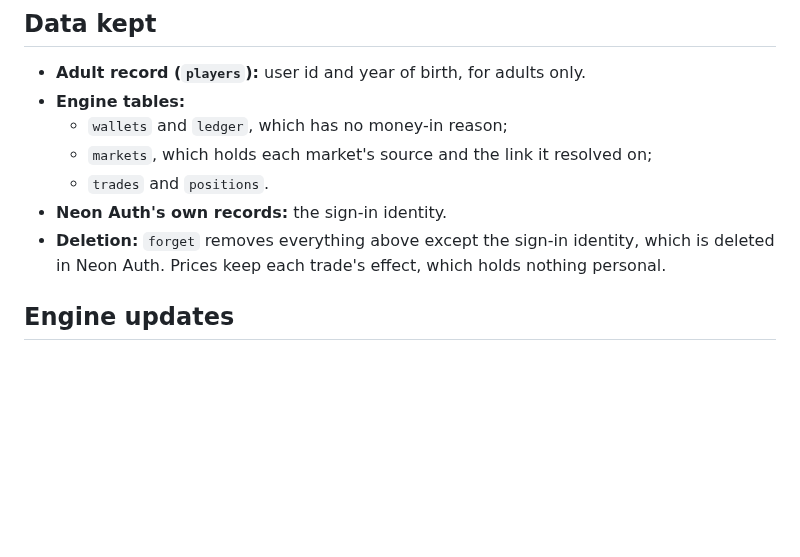
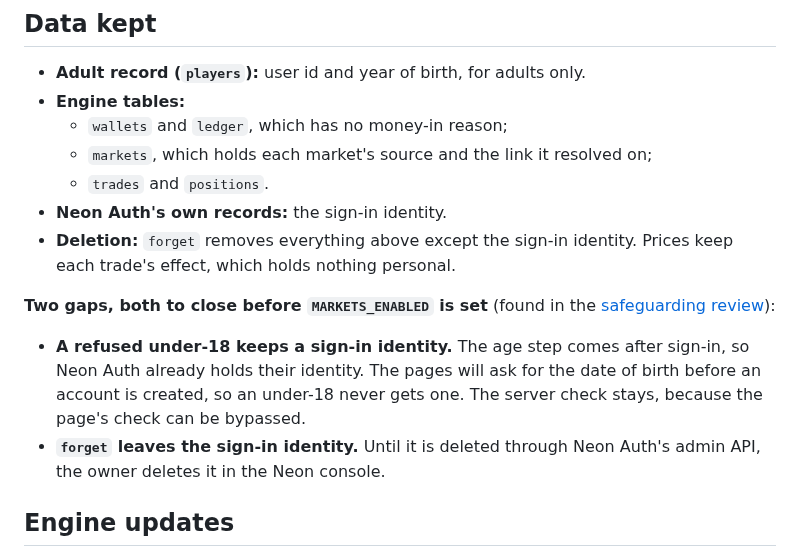
Before and after one commit to priyanshuj0410-code/parity-tracker, a Markdown page: knowledge/reference/markets-api.md, the part around the change. Rendered like a GitHub page; blank space fills up the shorter version.

Commit message:
[PARITY-44] Record the two sign-in identity gaps from the safeguarding review
Co-Authored-By: Claude Opus 5.5 <noreply@anthropic.com>

```diff
--- a/knowledge/reference/markets-api.md
+++ b/knowledge/reference/markets-api.md
@@ -62,7 +62,11 @@ The backend for PARITY-44, built as [decision 0017](../decisions/0017-markets-ar
   - `markets`, which holds each market's source and the link it resolved on;
   - `trades` and `positions`.
 - **Neon Auth's own records:** the sign-in identity.
-- **Deletion:** `forget` removes everything above except the sign-in identity, which is deleted in Neon Auth. Prices keep each trade's effect, which holds nothing personal.
+- **Deletion:** `forget` removes everything above except the sign-in identity. Prices keep each trade's effect, which holds nothing personal.
+
+**Two gaps, both to close before `MARKETS_ENABLED` is set** (found in the [safeguarding review](../reviews/markets-safeguarding-2026-10.md)):
+- **A refused under-18 keeps a sign-in identity.** The age step comes after sign-in, so Neon Auth already holds their identity. The pages will ask for the date of birth before an account is created, so an under-18 never gets one. The server check stays, because the page's check can be bypassed.
+- **`forget` leaves the sign-in identity.** Until it is deleted through Neon Auth's admin API, the owner deletes it in the Neon console.
 
 ## Engine updates
 - **Refreshing the copy:** `scripts/sync-engine.sh <thoth-commit>` copies Thoth's `packages/market-engine/src` into `vendor/market-engine` and records the commit in `VERSION`.
```
